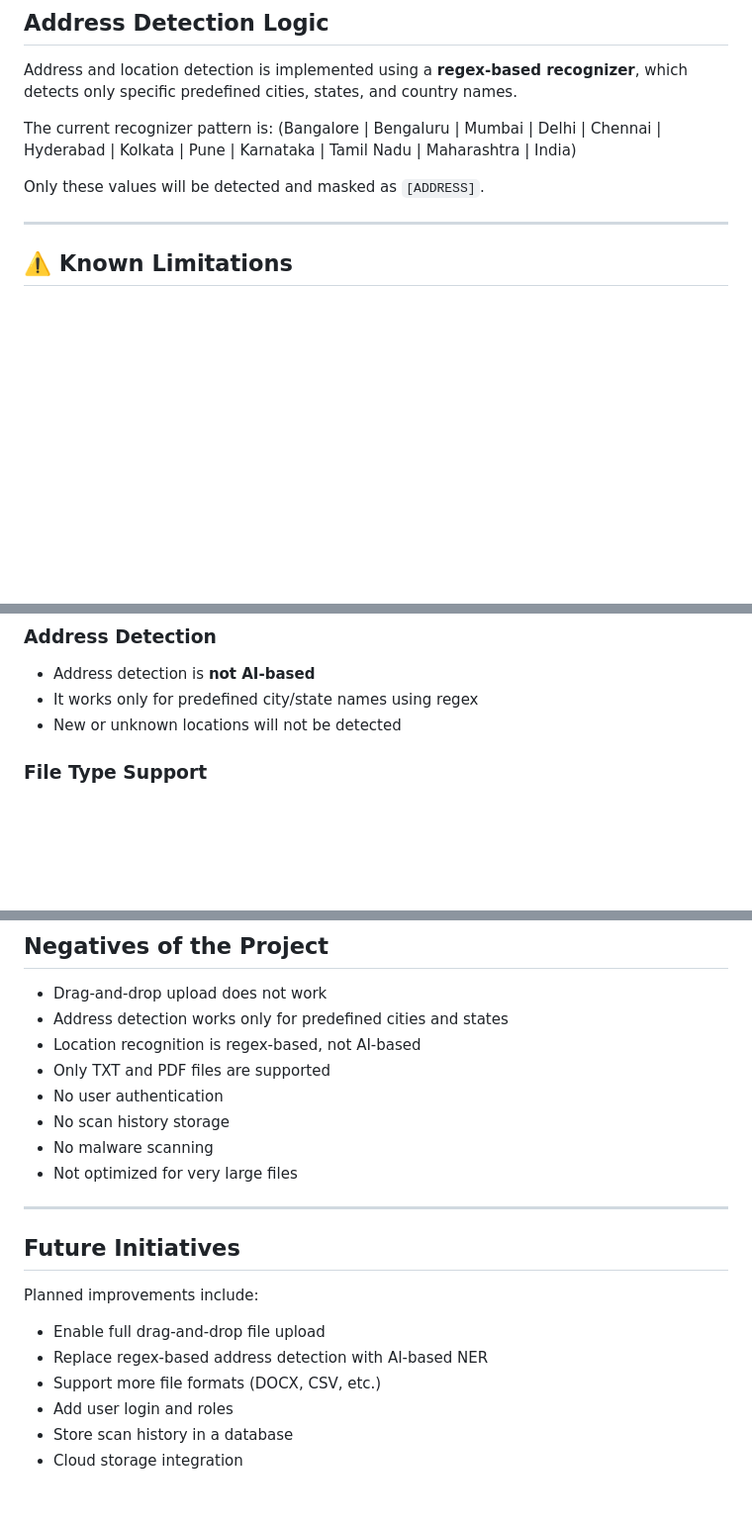
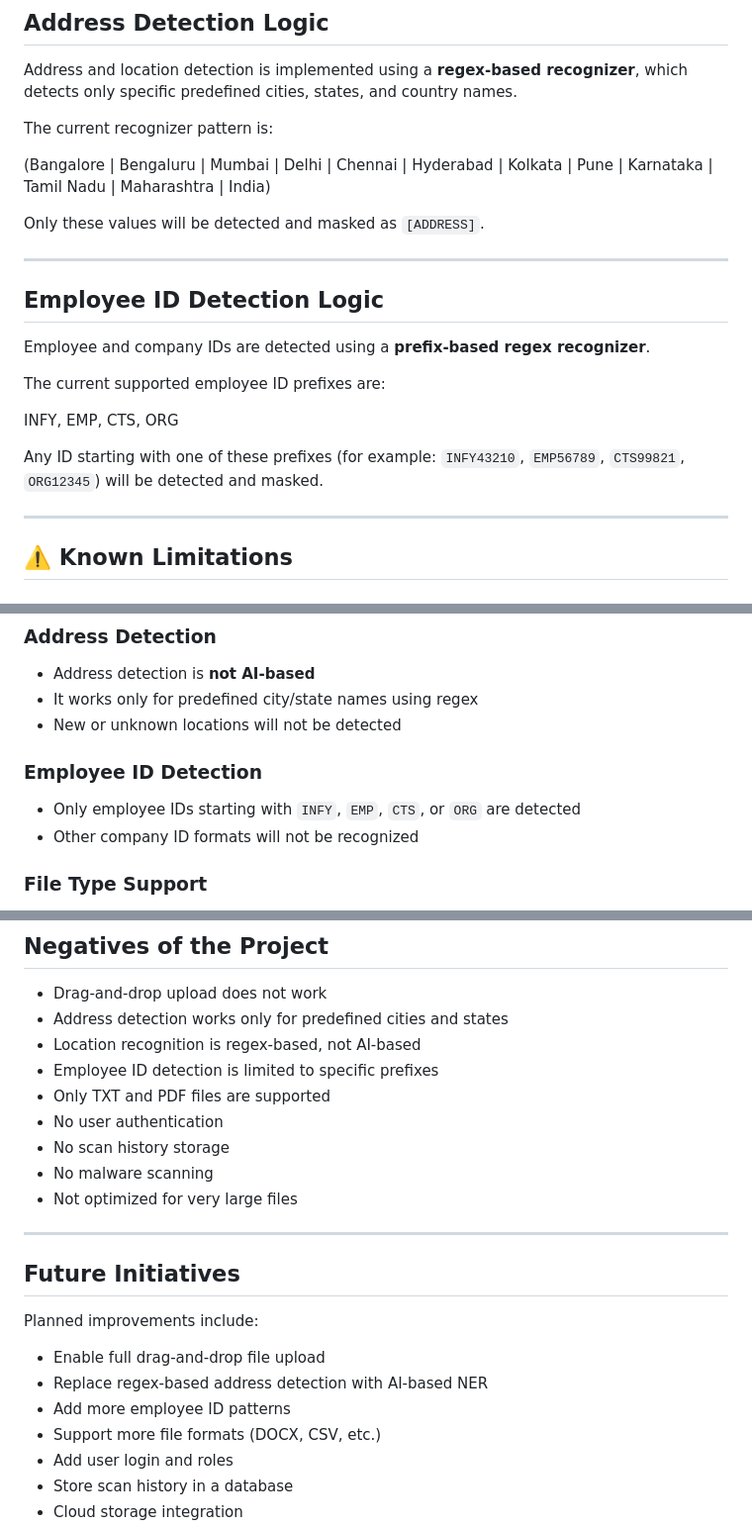
Before and after one commit to nagarajubhargav2006-blip/Presidio-Based-PII-Detection, a Markdown page: README.md, 3 parts joined by grey strips. Shown at 99% size. Drawn GitHub-style; blank space fills up the shorter version.

```diff
--- a/README.md
+++ b/README.md
@@ -81,12 +81,25 @@ This matches the output displayed in the UI.
 Address and location detection is implemented using a **regex-based recognizer**, which detects only specific predefined cities, states, and country names.
 
 The current recognizer pattern is:
+
 (Bangalore | Bengaluru | Mumbai | Delhi | Chennai | Hyderabad | Kolkata | Pune |
 Karnataka | Tamil Nadu | Maharashtra | India)
 
 
+Only these values will be detected and masked as `[ADDRESS]`.
 
-Only these values will be detected and masked as `[ADDRESS]`.
+---
+
+## Employee ID Detection Logic
+
+Employee and company IDs are detected using a **prefix-based regex recognizer**.
+
+The current supported employee ID prefixes are:
+
+INFY, EMP, CTS, ORG
+
+
+Any ID starting with one of these prefixes (for example: `INFY43210`, `EMP56789`, `CTS99821`, `ORG12345`) will be detected and masked.
 
 ---
 
@@ -101,6 +114,10 @@ Only these values will be detected and masked as `[ADDRESS]`.
 - Address detection is **not AI-based**
 - It works only for predefined city/state names using regex
 - New or unknown locations will not be detected
+
+### Employee ID Detection
+- Only employee IDs starting with `INFY`, `EMP`, `CTS`, or `ORG` are detected
+- Other company ID formats will not be recognized
 
 ### File Type Support
 - Only **TXT** and **PDF** files are supported
@@ -154,6 +171,7 @@ Only these values will be detected and masked as `[ADDRESS]`.
 - Drag-and-drop upload does not work
 - Address detection works only for predefined cities and states
 - Location recognition is regex-based, not AI-based
+- Employee ID detection is limited to specific prefixes
 - Only TXT and PDF files are supported
 - No user authentication
 - No scan history storage
@@ -168,6 +186,7 @@ Planned improvements include:
 
 - Enable full drag-and-drop file upload
 - Replace regex-based address detection with AI-based NER
+- Add more employee ID patterns
 - Support more file formats (DOCX, CSV, etc.)
 - Add user login and roles
 - Store scan history in a database
```
